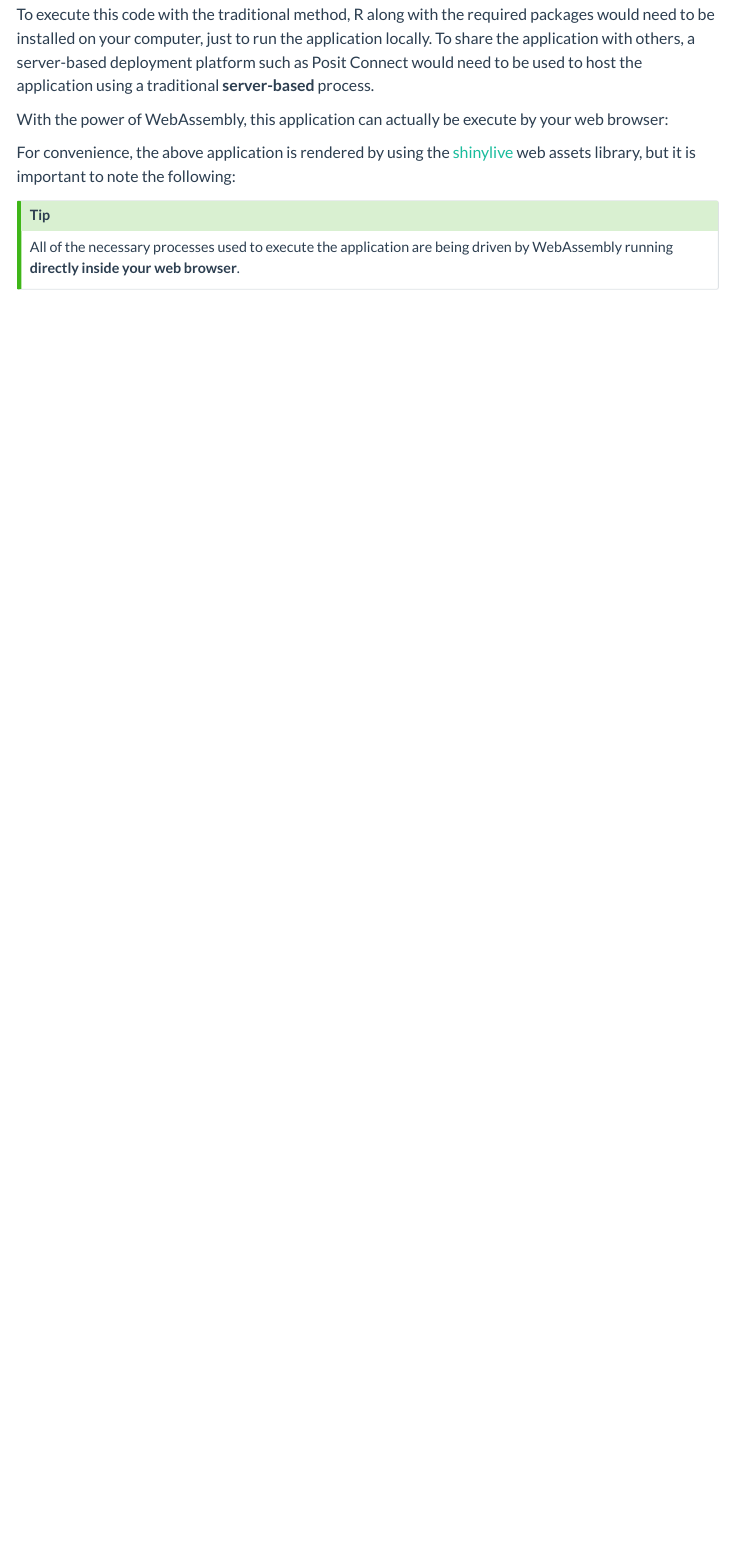
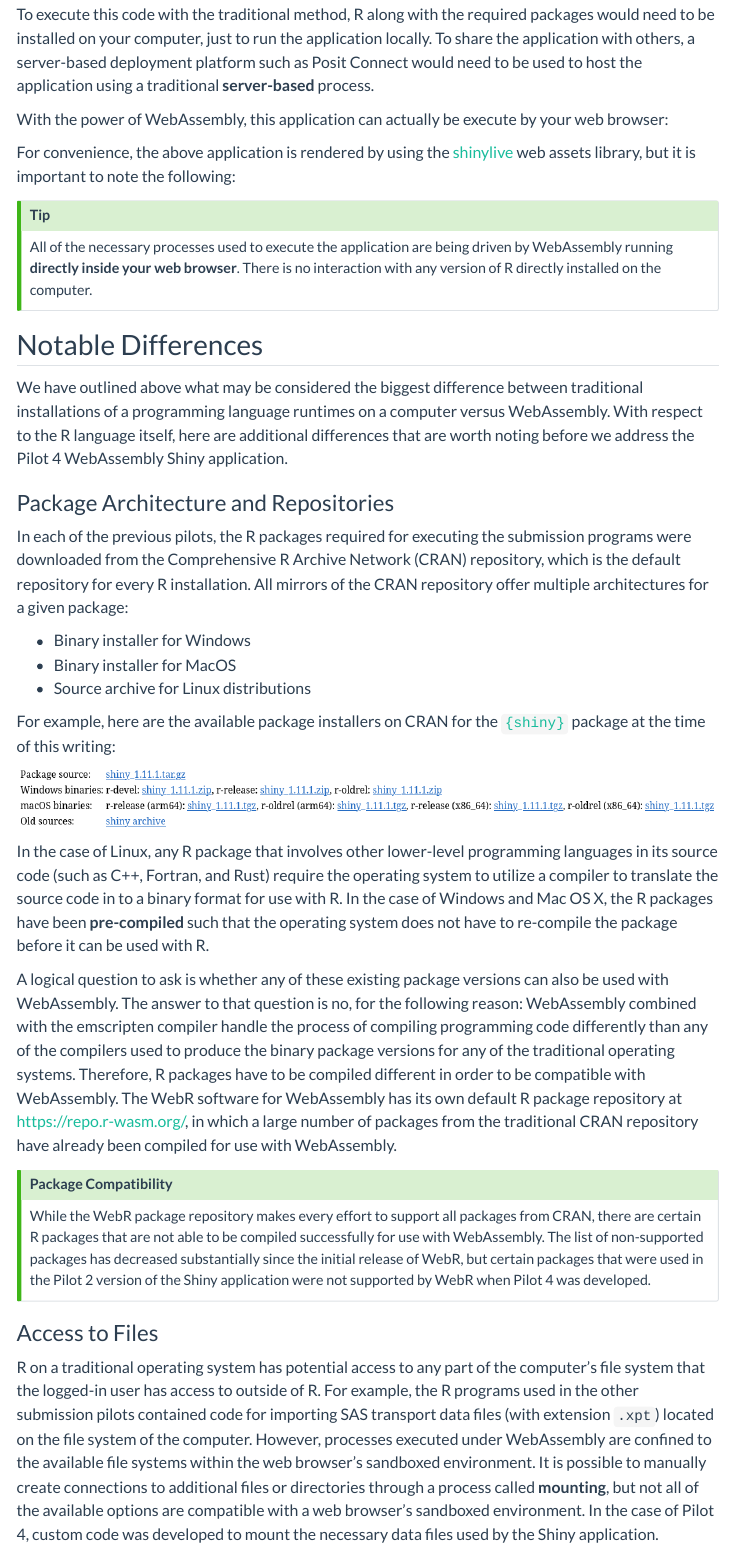
Before and after one commit to RConsortium/submissions-pilot4, a Quarto document (webr_session.qmd): the page in a window 1100 px wide, from 3260 px down. Rendered offline with R 4.5, knitr and Pandoc in place of Quarto, with nearby package versions; the code chunks are not run, so their results and figures are left out; menus at the side of the page are left out.

Commit message:
wip: add notes on package repositories and file systems

```diff
--- a/webr_session.qmd
+++ b/webr_session.qmd
@@ -119,5 +119,35 @@ knitr::include_url(url, height = "800px")
 For convenience, the above application is rendered by using the [shinylive](https://github.com/posit-dev/shinylive) web assets library, but it is important to note the following:
 
 ::: {.callout-tip collapse="false"}
-All of the necessary processes used to execute the application are being driven by WebAssembly running **directly inside your web browser**.
+All of the necessary processes used to execute the application are being driven by WebAssembly running **directly inside your web browser**. There is no interaction with any version of R directly installed on the computer.
 :::
+
+## Notable Differences
+
+We have outlined above what may be considered the biggest difference between traditional installations of a programming language runtimes on a computer versus WebAssembly. With respect to the R language itself, here are additional differences that are worth noting before we address the Pilot 4 WebAssembly Shiny application.
+
+### Package Architecture and Repositories
+
+In each of the previous pilots, the R packages required for executing the submission programs were downloaded from the Comprehensive R Archive Network (CRAN) repository, which is the default repository for every R installation. All mirrors of the CRAN repository offer multiple architectures for a given package:
+
+* Binary installer for Windows
+* Binary installer for MacOS
+* Source archive for Linux distributions
+
+For example, here are the available package installers on CRAN for the [`{shiny}`](https://cran.r-project.org/package=shiny) package at the time of this writing:
+
+![](assets/img/shiny_cran_installers.png)
+
+In the case of Linux, any R package that involves other lower-level programming languages in its source code (such as C++, Fortran, and Rust) require the operating system to utilize a compiler to translate the source code in to a binary format for use with R. In the case of Windows and Mac OS X, the R packages have been **pre-compiled** such that the operating system does not have to re-compile the package before it can be used with R.
+
+A logical question to ask is whether any of these existing package versions can also be used with WebAssembly. The answer to that question is no, for the following reason: WebAssembly combined with the emscripten compiler handle the process of compiling programming code differently than any of the compilers used to produce the binary package versions for any of the traditional operating systems. Therefore, R packages have to be compiled different in order to be compatible with WebAssembly. The WebR software for WebAssembly has its own default R package repository at <https://repo.r-wasm.org/>, in which a large number of packages from the traditional CRAN repository have already been compiled for use with WebAssembly.
+
+::: {.callout-tip collapse="false"}
+## Package Compatibility
+
+While the WebR package repository makes every effort to support all packages from CRAN, there are certain R packages that are not able to be compiled successfully for use with WebAssembly. The list of non-supported packages has decreased substantially since the initial release of WebR, but certain packages that were used in the Pilot 2 version of the Shiny application were not supported by WebR when Pilot 4 was developed.
+:::
+
+### Access to Files
+
+R on a traditional operating system has potential access to any part of the computer's file system that the logged-in user has access to outside of R. For example, the R programs used in the other submission pilots contained code for importing SAS transport data files (with extension `.xpt`) located on the file system of the computer. However, processes executed under WebAssembly are confined to the available file systems within the web browser's sandboxed environment. It is possible to manually create connections to additional files or directories through a process called **mounting**, but not all of the available options are compatible with a web browser's sandboxed environment. In the case of Pilot 4, custom code was developed to mount the necessary data files used by the Shiny application.
```
Also changed, not shown: assets/img/shiny_cran_installers.png (added).
